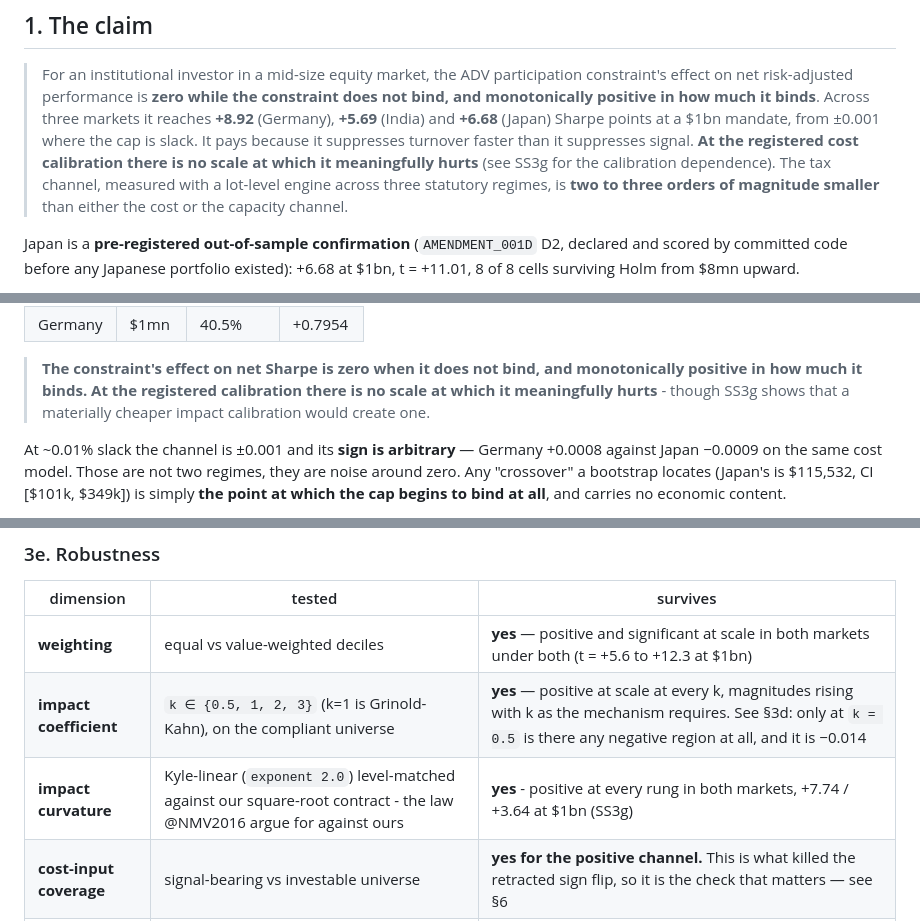
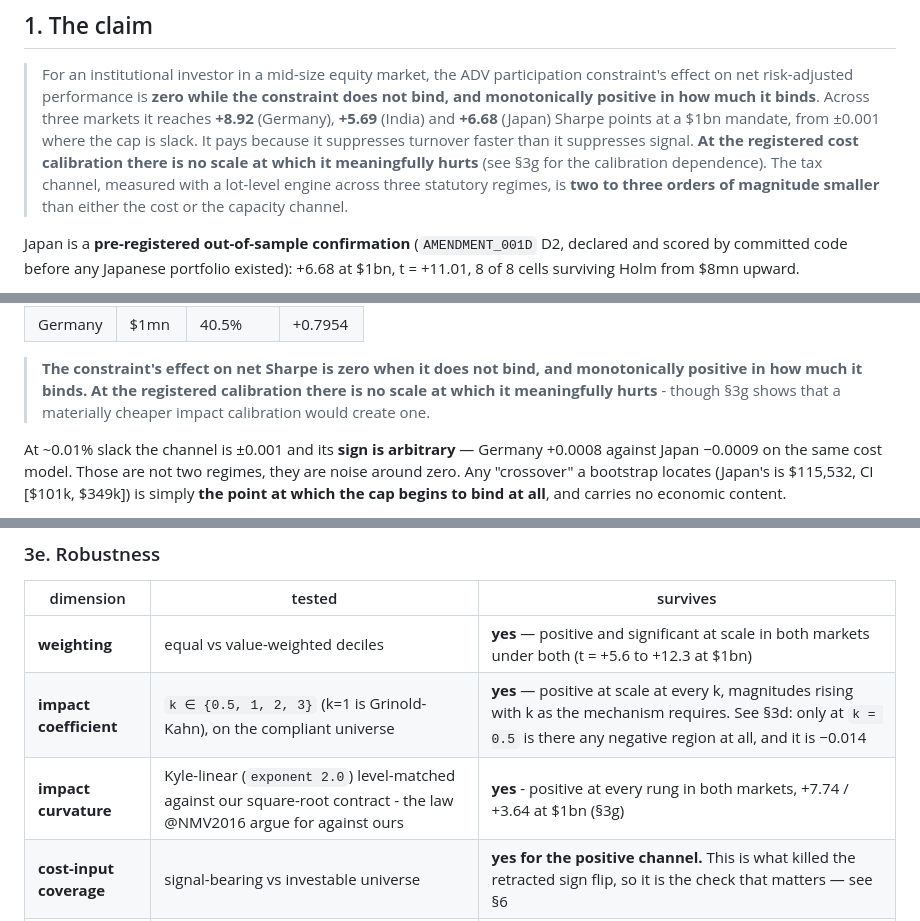
Before and after one commit to HarshitK2814/Machine-Learning-for-Alpha-Signal-Combination-and-Portfolio-Construction, a Markdown page: docs/RESULTS_CAPACITY_CHANNEL_2026-10-09.md, 3 parts joined by grey strips. Drawn GitHub-style.

Commit message:
Fix section-reference placeholders in the results doc
Co-Authored-By: Claude Opus 5 <noreply@anthropic.com>
Claude-Session: https://claude.ai/code/session_01SnfSqjepHHbEYKc8au3bLH

```diff
--- a/docs/RESULTS_CAPACITY_CHANNEL_2026-10-09.md
+++ b/docs/RESULTS_CAPACITY_CHANNEL_2026-10-09.md
@@ -18,7 +18,7 @@ confirmation** of the positive channel (§3c, `AMENDMENT_001D` D2), reported 12:
 > (Germany), **+5.69** (India) and **+6.68** (Japan) Sharpe points at a $1bn mandate, from
 > ±0.001 where the cap is slack. It pays because it suppresses turnover faster than it suppresses
 > signal. **At the registered cost calibration there is no scale at which it meaningfully
-> hurts** (see SS3g for the calibration dependence). The tax channel, measured with a
+> hurts** (see §3g for the calibration dependence). The tax channel, measured with a
 > lot-level engine across three statutory regimes, is **two to three orders of magnitude smaller**
 > than either the cost or the capacity channel.
 
@@ -155,7 +155,7 @@ the 2.0 target):
 
 > **The constraint's effect on net Sharpe is zero when it does not bind, and monotonically positive
 > in how much it binds. At the registered calibration there is no scale at which it meaningfully
-> hurts** - though SS3g shows that a materially cheaper impact calibration would create one.
+> hurts** - though §3g shows that a materially cheaper impact calibration would create one.
 
 At ~0.01% slack the channel is ±0.001 and its **sign is arbitrary** — Germany +0.0008 against
 Japan −0.0009 on the same cost model. Those are not two regimes, they are noise around zero. Any
@@ -172,7 +172,7 @@ slack, where this channel is zero by construction.
 |---|---|---|
 | **weighting** | equal vs value-weighted deciles | **yes** — positive and significant at scale in both markets under both (t = +5.6 to +12.3 at $1bn) |
 | **impact coefficient** | `k ∈ {0.5, 1, 2, 3}` (k=1 is Grinold-Kahn), on the compliant universe | **yes** — positive at scale at every k, magnitudes rising with k as the mechanism requires. See §3d: only at `k = 0.5` is there any negative region at all, and it is −0.014 |
-| **impact curvature** | Kyle-linear (`exponent 2.0`) level-matched against our square-root contract - the law @NMV2016 argue for against ours | **yes** - positive at every rung in both markets, +7.74 / +3.64 at $1bn (SS3g) |
+| **impact curvature** | Kyle-linear (`exponent 2.0`) level-matched against our square-root contract - the law @NMV2016 argue for against ours | **yes** - positive at every rung in both markets, +7.74 / +3.64 at $1bn (§3g) |
 | **cost-input coverage** | signal-bearing vs investable universe | **yes for the positive channel.** This is what killed the retracted sign flip, so it is the check that matters — see §6 |
 | **cells** | 8 prediction cells, Holm-corrected | **yes** — 8 of 8 from $1mn upward |
 
```
